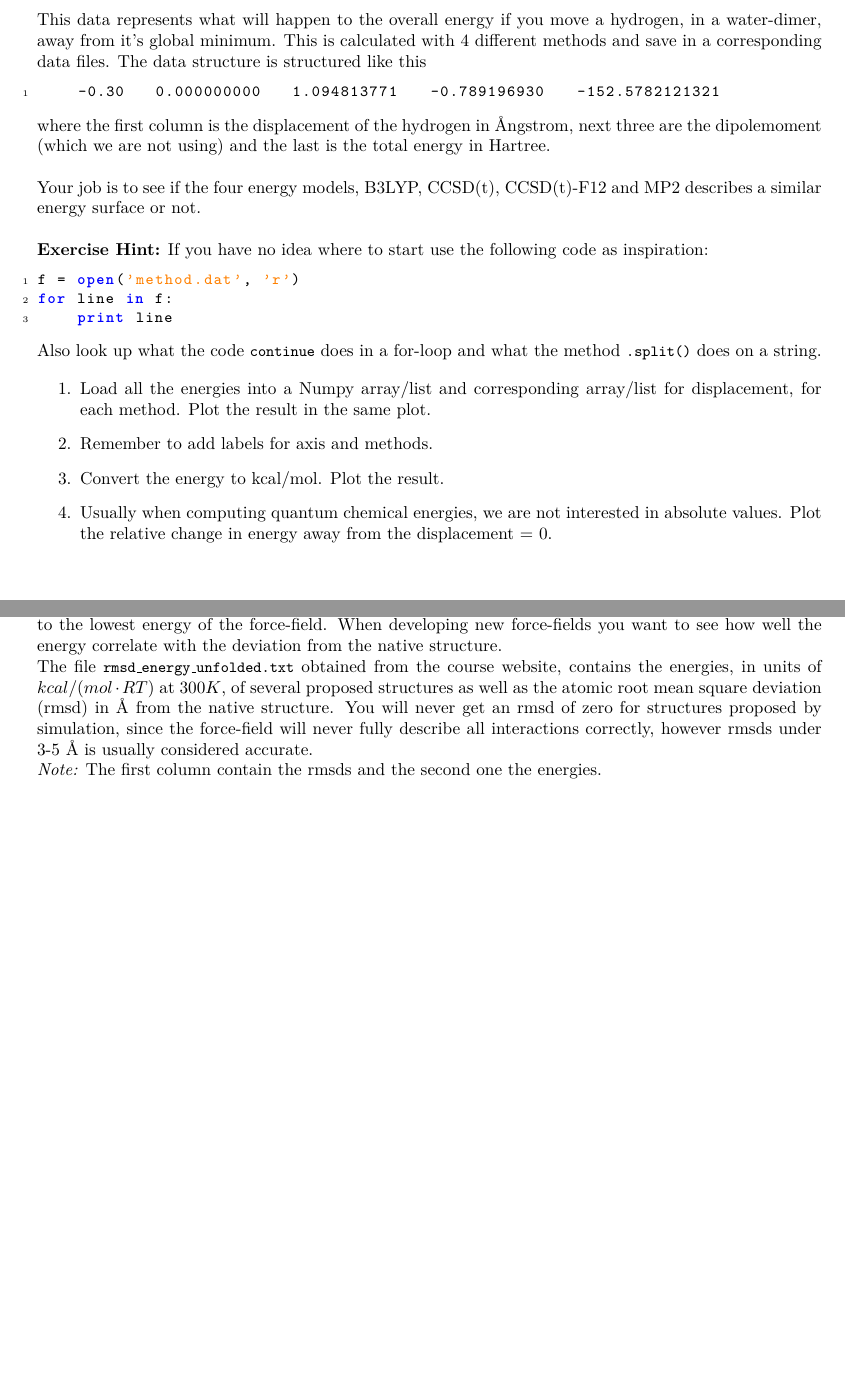
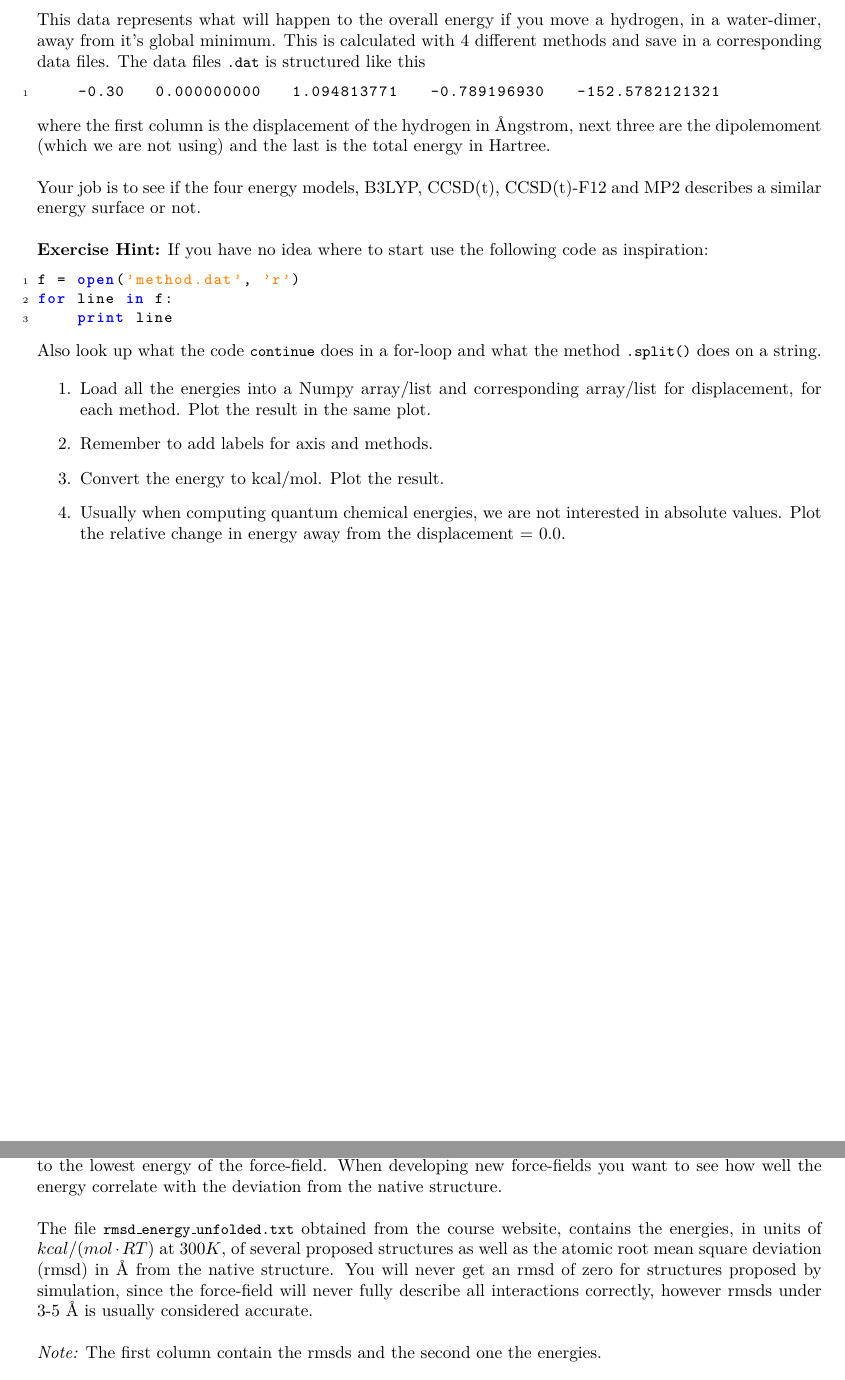
Before and after one commit to jensengroup/molstat, a LaTeX problem sheet (week_5/handout/exercise_5.tex): two parts of pages 2 and 6 of 7, joined at a grey line, cut so that both start at the same text, the shorter picture padded with empty space. Compiled offline with pdfLaTeX.

Commit message:
small changes

```diff
--- a/week_5/handout/exercise_5.tex
+++ b/week_5/handout/exercise_5.tex
@@ -75,7 +75,7 @@ This means you will properly use Google a lot, as there will be little hints on
 
 This data represents what will happen to the overall energy if you move a hydrogen, in a water-dimer, away from it's global minimum.
 This is calculated with 4 different methods and save in a corresponding data files.
-The data structure is structured like this
+The data files \code{.dat} is structured like this
 
 \begin{lstlisting}
     -0.30   0.000000000   1.094813771   -0.789196930   -152.5782121321
@@ -109,7 +109,7 @@ Also look up what the code \code{continue} does in a for-loop and what the metho
           Plot the result.
 
     \item Usually when computing quantum chemical energies, we are not interested in absolute values.
-          Plot the relative change in energy away from the displacement = 0.
+          Plot the relative change in energy away from the displacement = 0.0.
 
 \end{enumerate}
 
@@ -292,10 +292,10 @@ y = norm.pdf(x, *parameters)
 Not all protein structures can easily be determined experimentally.
 These kinds of proteins will often have their structure determined by simulation where a force-field is used to describe how the atoms interact with each other.
 If a good force-field is used, the correct (also called native) structure should correspond to the lowest energy of the force-field.
-When developing new force-fields you want to see how well the energy correlate with the deviation from the native structure.
+When developing new force-fields you want to see how well the energy correlate with the deviation from the native structure.\\
 
 The file \code{rmsd\_energy\_unfolded.txt} obtained from the course website, contains the energies, in units of $kcal/(mol\cdot RT)$ at $300K$, of several proposed structures as well as the atomic root mean square deviation (rmsd) in Å from the native structure.
-You will never get an rmsd of zero for structures proposed by simulation, since the force-field will never fully describe all interactions correctly, however rmsds under 3-5 Å is usually considered accurate.
+You will never get an rmsd of zero for structures proposed by simulation, since the force-field will never fully describe all interactions correctly, however rmsds under 3-5 Å is usually considered accurate.\\
 
 \emph{Note:} The first column contain the rmsds and the second one the energies.
 
```
